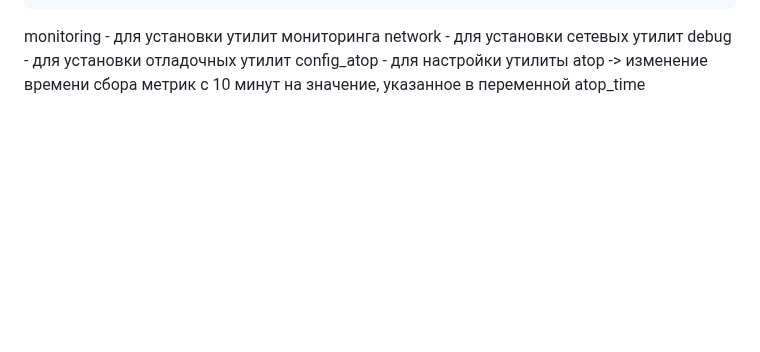
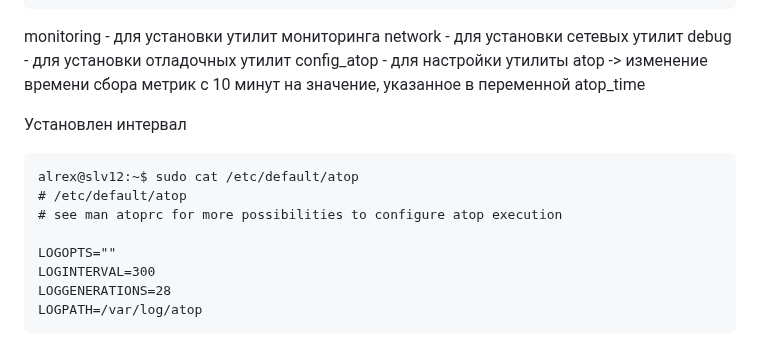
Before and after one commit to TapAleksej/DevopsHomeWorks, a Markdown page: 21/hw21dop.md, the part around one of its changes. Rendered like a GitHub page; blank space fills up the shorter version.

````diff
--- a/21/hw21dop.md
+++ b/21/hw21dop.md
@@ -177,3 +231,15 @@ debug - для установки отладочных утилит
 config_atop - для настройки утилиты atop ->
 изменение времени сбора метрик с 10 минут на значение,
 указанное в переменной atop_time
+
+Установлен интервал
+```
+alrex@slv12:~$ sudo cat /etc/default/atop
+# /etc/default/atop
+# see man atoprc for more possibilities to configure atop execution
+
+LOGOPTS=""
+LOGINTERVAL=300
+LOGGENERATIONS=28
+LOGPATH=/var/log/atop
+```
````
Also changed, not shown: other parts of 21/hw21dop.md (+63 -9 lines).
